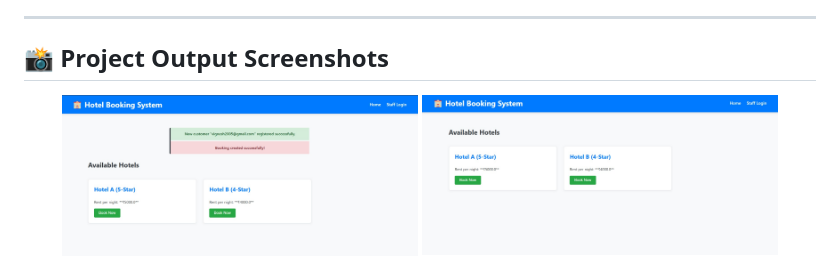
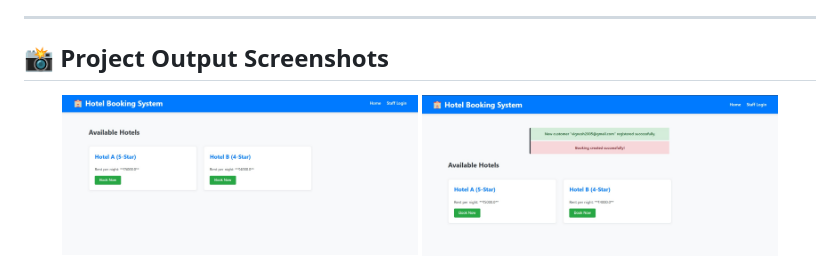
Before and after one commit to vigneshth/hotel-booking-management-system, a Markdown page: README.md, the part around the change. Drawn GitHub-style.

```diff
--- a/README.md
+++ b/README.md
@@ -9,8 +9,8 @@ This project demonstrates strong DBMS concepts such as relational schema design,
 ## 📸 Project Output Screenshots
 
 <p align="center">
+  <img src="screenshots/1%20(2).jpeg" width="45%">
   <img src="screenshots/1%20(1).jpeg" width="45%">
-  <img src="screenshots/1%20(2).jpeg" width="45%">
 </p>
 
 <p align="center">
```
